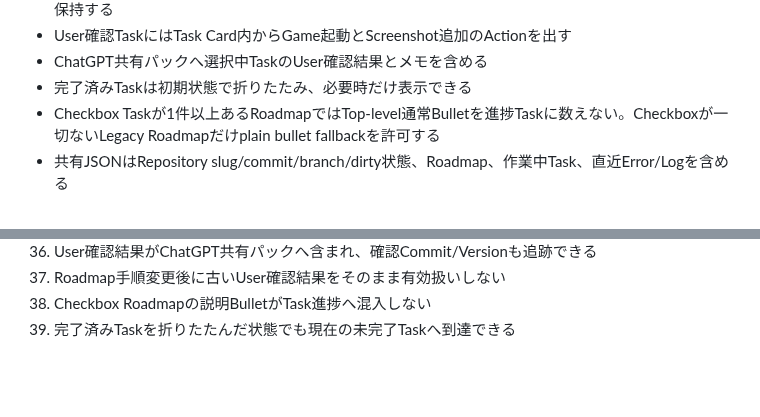
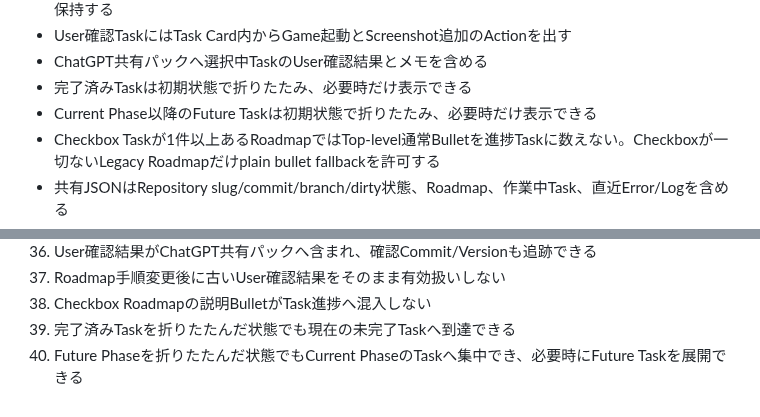
Before and after one commit to EliteMay/game-dev-hub, a Markdown page: REQUIREMENTS.md, 2 parts joined by grey strips. GitHub-like rendering; blank space fills up the shorter version.

Commit message:
docs: require future task disclosure

```diff
--- a/REQUIREMENTS.md
+++ b/REQUIREMENTS.md
@@ -71,6 +71,7 @@ Hub側へ各ゲームの詳細仕様を複製しない。
 - User確認TaskにはTask Card内からGame起動とScreenshot追加のActionを出す
 - ChatGPT共有パックへ選択中TaskのUser確認結果とメモを含める
 - 完了済みTaskは初期状態で折りたたみ、必要時だけ表示できる
+- Current Phase以降のFuture Taskは初期状態で折りたたみ、必要時だけ表示できる
 - Checkbox Taskが1件以上あるRoadmapではTop-level通常Bulletを進捗Taskに数えない。Checkboxが一切ないLegacy Roadmapだけplain bullet fallbackを許可する
 - 共有JSONはRepository slug/commit/branch/dirty状態、Roadmap、作業中Task、直近Error/Logを含める
 - 共有JSONはCredential/Token/Secret/Source File本文を含めず、Home PathをRedactする
@@ -233,3 +234,4 @@ v0.1は、Windows実機で次を確認して初めて完成扱いとする。
 37. Roadmap手順変更後に古いUser確認結果をそのまま有効扱いしない
 38. Checkbox Roadmapの説明BulletがTask進捗へ混入しない
 39. 完了済みTaskを折りたたんだ状態でも現在の未完了Taskへ到達できる
+40. Future Phaseを折りたたんだ状態でもCurrent PhaseのTaskへ集中でき、必要時にFuture Taskを展開できる
```
